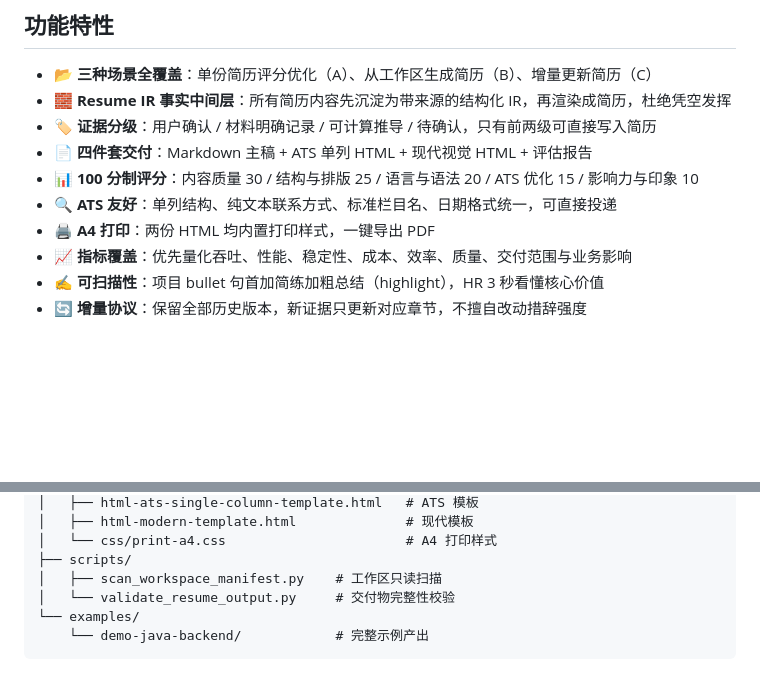
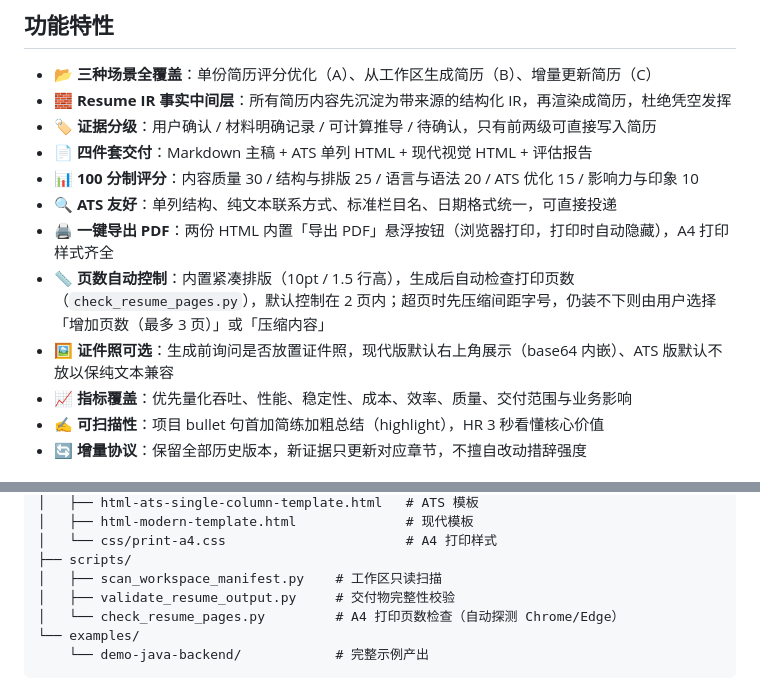
Before and after one commit to superyeda/technical-resume-optimizer, a Markdown page: README.md, 2 parts joined by grey strips. Drawn GitHub-style; blank space fills up the shorter version.

Commit message:
docs: 补充导出 PDF/页数控制/证件照功能说明

````diff
--- a/README.md
+++ b/README.md
@@ -24,7 +24,9 @@
 - 📄 **四件套交付**：Markdown 主稿 + ATS 单列 HTML + 现代视觉 HTML + 评估报告
 - 📊 **100 分制评分**：内容质量 30 / 结构与排版 25 / 语言与语法 20 / ATS 优化 15 / 影响力与印象 10
 - 🔍 **ATS 友好**：单列结构、纯文本联系方式、标准栏目名、日期格式统一，可直接投递
-- 🖨️ **A4 打印**：两份 HTML 均内置打印样式，一键导出 PDF
+- 🖨️ **一键导出 PDF**：两份 HTML 内置「导出 PDF」悬浮按钮（浏览器打印，打印时自动隐藏），A4 打印样式齐全
+- 📏 **页数自动控制**：内置紧凑排版（10pt / 1.5 行高），生成后自动检查打印页数（`check_resume_pages.py`），默认控制在 2 页内；超页时先压缩间距字号，仍装不下则由用户选择「增加页数（最多 3 页）」或「压缩内容」
+- 🖼️ **证件照可选**：生成前询问是否放置证件照，现代版默认右上角展示（base64 内嵌）、ATS 版默认不放以保纯文本兼容
 - 📈 **指标覆盖**：优先量化吞吐、性能、稳定性、成本、效率、质量、交付范围与业务影响
 - ✍️ **可扫描性**：项目 bullet 句首加简练加粗总结（highlight），HR 3 秒看懂核心价值
 - 🔄 **增量协议**：保留全部历史版本，新证据只更新对应章节，不擅自改动措辞强度
@@ -140,7 +142,8 @@ technical-resume-optimizer/
 │   └── css/print-a4.css                       # A4 打印样式
 ├── scripts/
 │   ├── scan_workspace_manifest.py    # 工作区只读扫描
-│   └── validate_resume_output.py     # 交付物完整性校验
+│   ├── validate_resume_output.py     # 交付物完整性校验
+│   └── check_resume_pages.py         # A4 打印页数检查（自动探测 Chrome/Edge）
 └── examples/
     └── demo-java-backend/            # 完整示例产出
 ```
````
